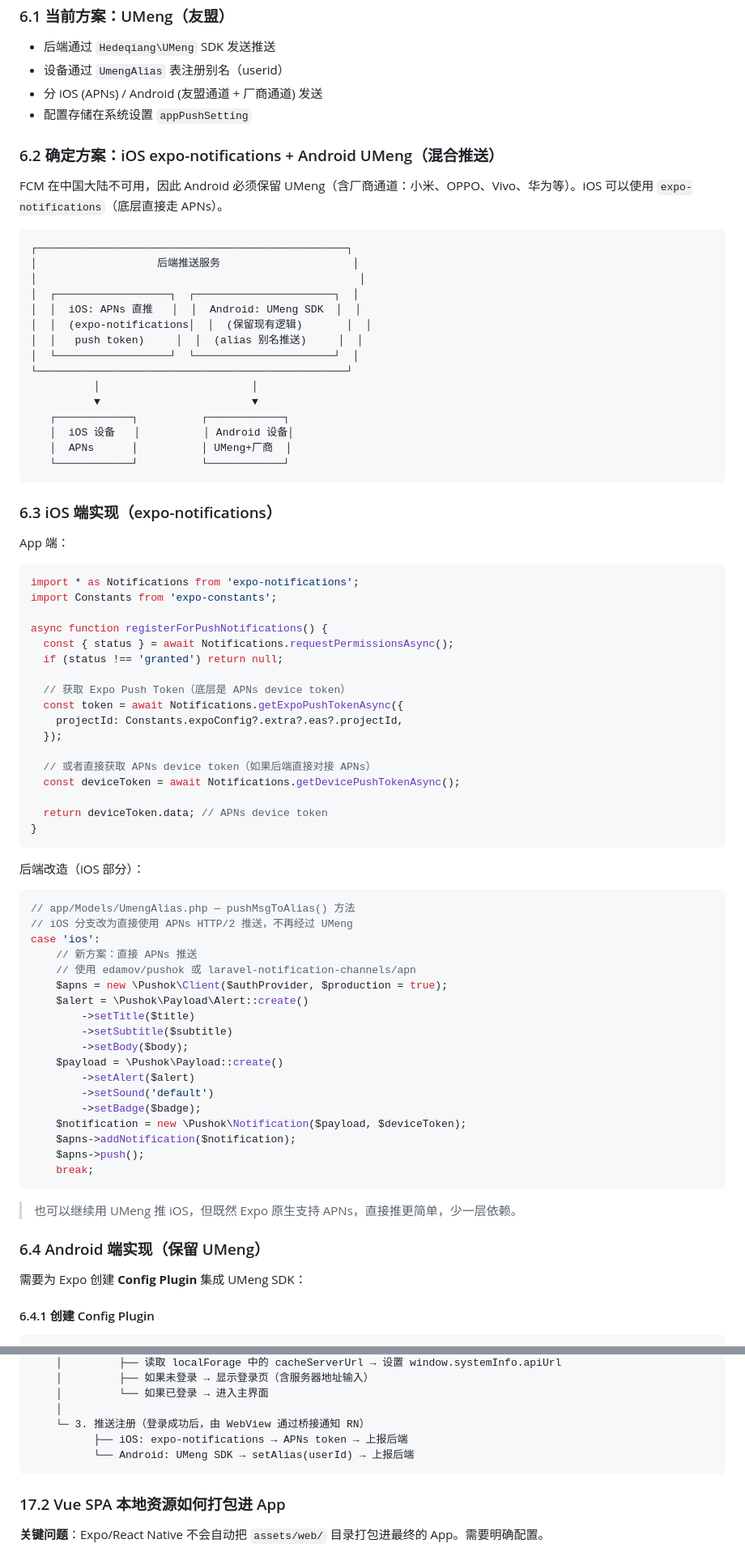
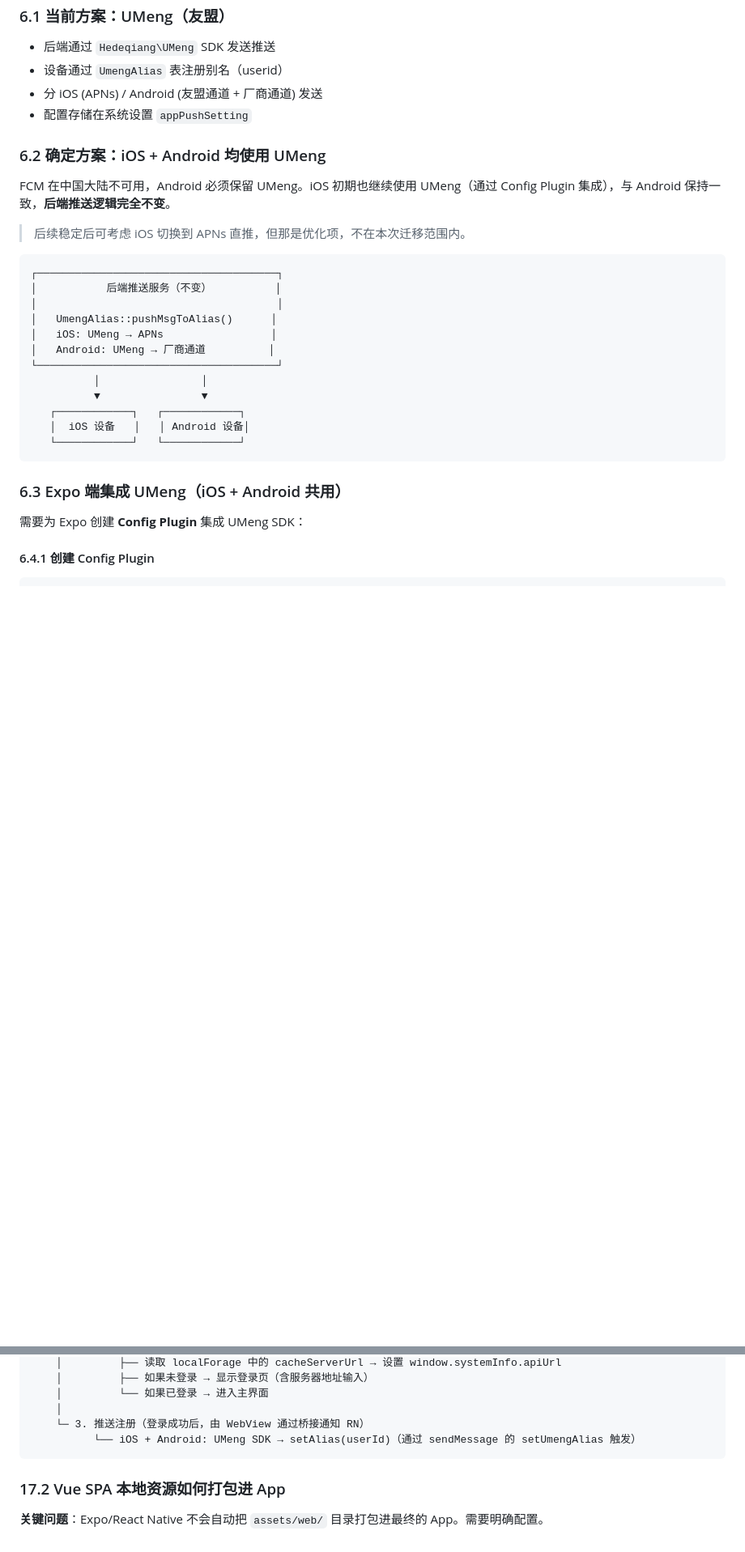
Before and after one commit to dootask/app, a Markdown page: docs/migration-eeui-to-expo.md, 2 parts joined by grey strips. Shown at 81% size. GitHub-like rendering; blank space fills up the shorter version.

````diff
--- a/docs/migration-eeui-to-expo.md
+++ b/docs/migration-eeui-to-expo.md
@@ -742,77 +742,28 @@ export async function uploadPhoto(params) {
 - 分 iOS (APNs) / Android (友盟通道 + 厂商通道) 发送
 - 配置存储在系统设置 `appPushSetting`
 
-### 6.2 确定方案：iOS expo-notifications + Android UMeng（混合推送）
-
-FCM 在中国大陆不可用，因此 Android 必须保留 UMeng（含厂商通道：小米、OPPO、Vivo、华为等）。iOS 可以使用 `expo-notifications`（底层直接走 APNs）。
-
-```
-┌─────────────────────────────────────────────────┐
-│                   后端推送服务                     │
-│                                                   │
-│  ┌──────────────────┐  ┌──────────────────────┐  │
-│  │  iOS: APNs 直推   │  │  Android: UMeng SDK  │  │
-│  │  (expo-notifications│  │  (保留现有逻辑)       │  │
-│  │   push token)     │  │  (alias 别名推送)     │  │
-│  └──────────────────┘  └──────────────────────┘  │
-└─────────────────────────────────────────────────┘
-          │                        │
-          ▼                        ▼
-   ┌────────────┐          ┌────────────┐
-   │  iOS 设备   │          │ Android 设备│
-   │  APNs      │          │ UMeng+厂商  │
-   └────────────┘          └────────────┘
-```
-
-### 6.3 iOS 端实现（expo-notifications）
-
-App 端：
-```typescript
-import * as Notifications from 'expo-notifications';
-import Constants from 'expo-constants';
-
-async function registerForPushNotifications() {
-  const { status } = await Notifications.requestPermissionsAsync();
-  if (status !== 'granted') return null;
-
-  // 获取 Expo Push Token（底层是 APNs device token）
-  const token = await Notifications.getExpoPushTokenAsync({
-    projectId: Constants.expoConfig?.extra?.eas?.projectId,
-  });
-
-  // 或者直接获取 APNs device token（如果后端直接对接 APNs）
-  const deviceToken = await Notifications.getDevicePushTokenAsync();
-
-  return deviceToken.data; // APNs device token
-}
-```
-
-后端改造（iOS 部分）：
-
-```php
-// app/Models/UmengAlias.php — pushMsgToAlias() 方法
-// iOS 分支改为直接使用 APNs HTTP/2 推送，不再经过 UMeng
-case 'ios':
-    // 新方案：直接 APNs 推送
-    // 使用 edamov/pushok 或 laravel-notification-channels/apn
-    $apns = new \Pushok\Client($authProvider, $production = true);
-    $alert = \Pushok\Payload\Alert::create()
-        ->setTitle($title)
-        ->setSubtitle($subtitle)
-        ->setBody($body);
-    $payload = \Pushok\Payload::create()
-        ->setAlert($alert)
-        ->setSound('default')
-        ->setBadge($badge);
-    $notification = new \Pushok\Notification($payload, $deviceToken);
-    $apns->addNotification($notification);
-    $apns->push();
-    break;
-```
-
-> 也可以继续用 UMeng 推 iOS，但既然 Expo 原生支持 APNs，直接推更简单，少一层依赖。
-
-### 6.4 Android 端实现（保留 UMeng）
+### 6.2 确定方案：iOS + Android 均使用 UMeng
+
+FCM 在中国大陆不可用，Android 必须保留 UMeng。iOS 初期也继续使用 UMeng（通过 Config Plugin 集成），与 Android 保持一致，**后端推送逻辑完全不变**。
+
+> 后续稳定后可考虑 iOS 切换到 APNs 直推，但那是优化项，不在本次迁移范围内。
+
+```
+┌──────────────────────────────────────┐
+│           后端推送服务（不变）          │
+│                                      │
+│   UmengAlias::pushMsgToAlias()      │
+│   iOS: UMeng → APNs                 │
+│   Android: UMeng → 厂商通道          │
+└──────────────────────────────────────┘
+          │                │
+          ▼                ▼
+   ┌────────────┐   ┌────────────┐
+   │  iOS 设备   │   │ Android 设备│
+   └────────────┘   └────────────┘
+```
+
+### 6.3 Expo 端集成 UMeng（iOS + Android 共用）
 
 需要为 Expo 创建 **Config Plugin** 集成 UMeng SDK：
 
@@ -2388,8 +2305,7 @@ App Launch
     │         └── 如果已登录 → 进入主界面
     │
     └─ 3. 推送注册（登录成功后，由 WebView 通过桥接通知 RN）
-          ├── iOS: expo-notifications → APNs token → 上报后端
-          └── Android: UMeng SDK → setAlias(userId) → 上报后端
+          └── iOS + Android: UMeng SDK → setAlias(userId)（通过 sendMessage 的 setUmengAlias 触发）
 ```
 
 ### 17.2 Vue SPA 本地资源如何打包进 App
````
Also changed, not shown: other parts of docs/migration-eeui-to-expo.md (+35 -69 lines), CLAUDE.md (+2 -3 lines).
